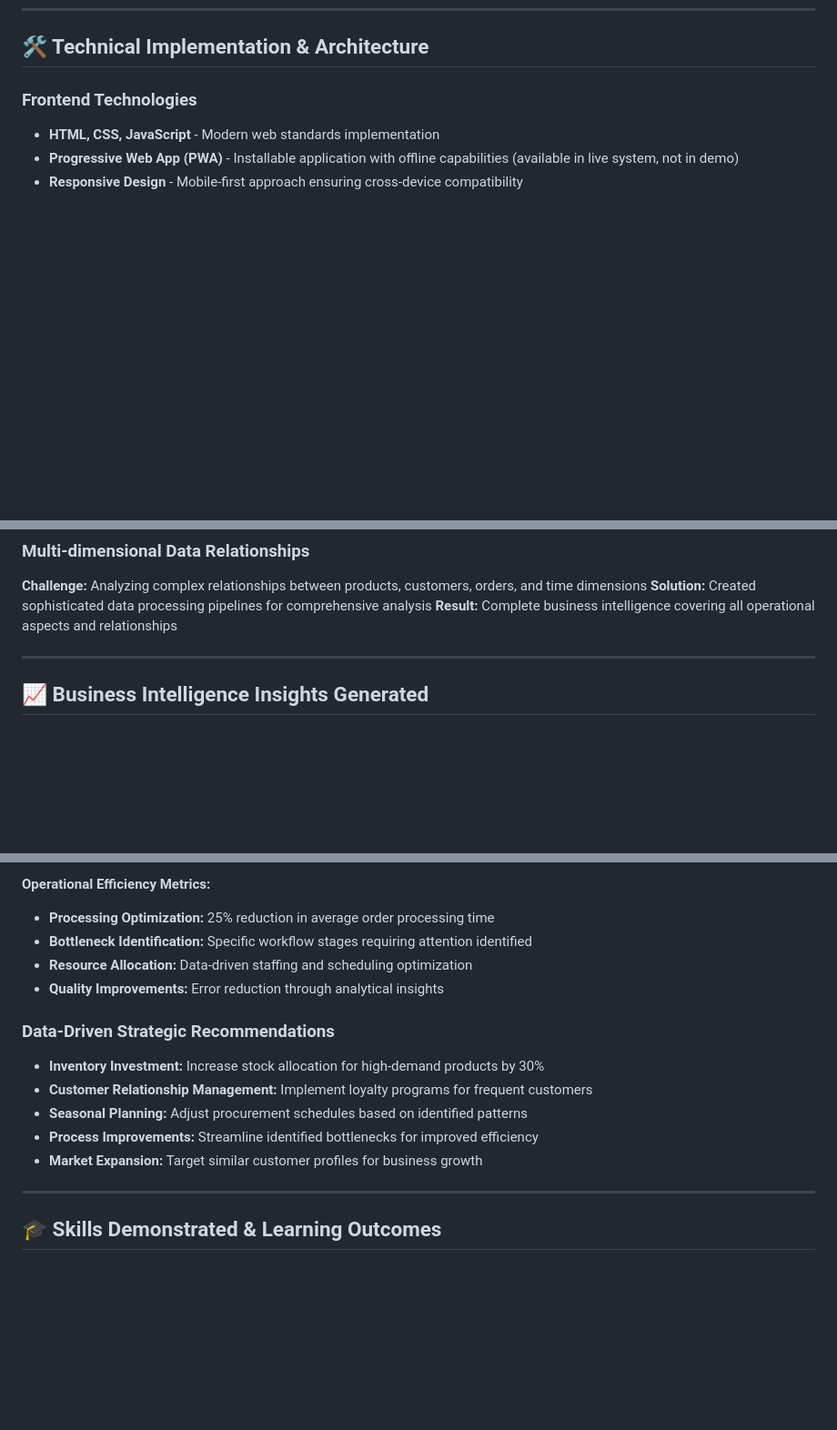
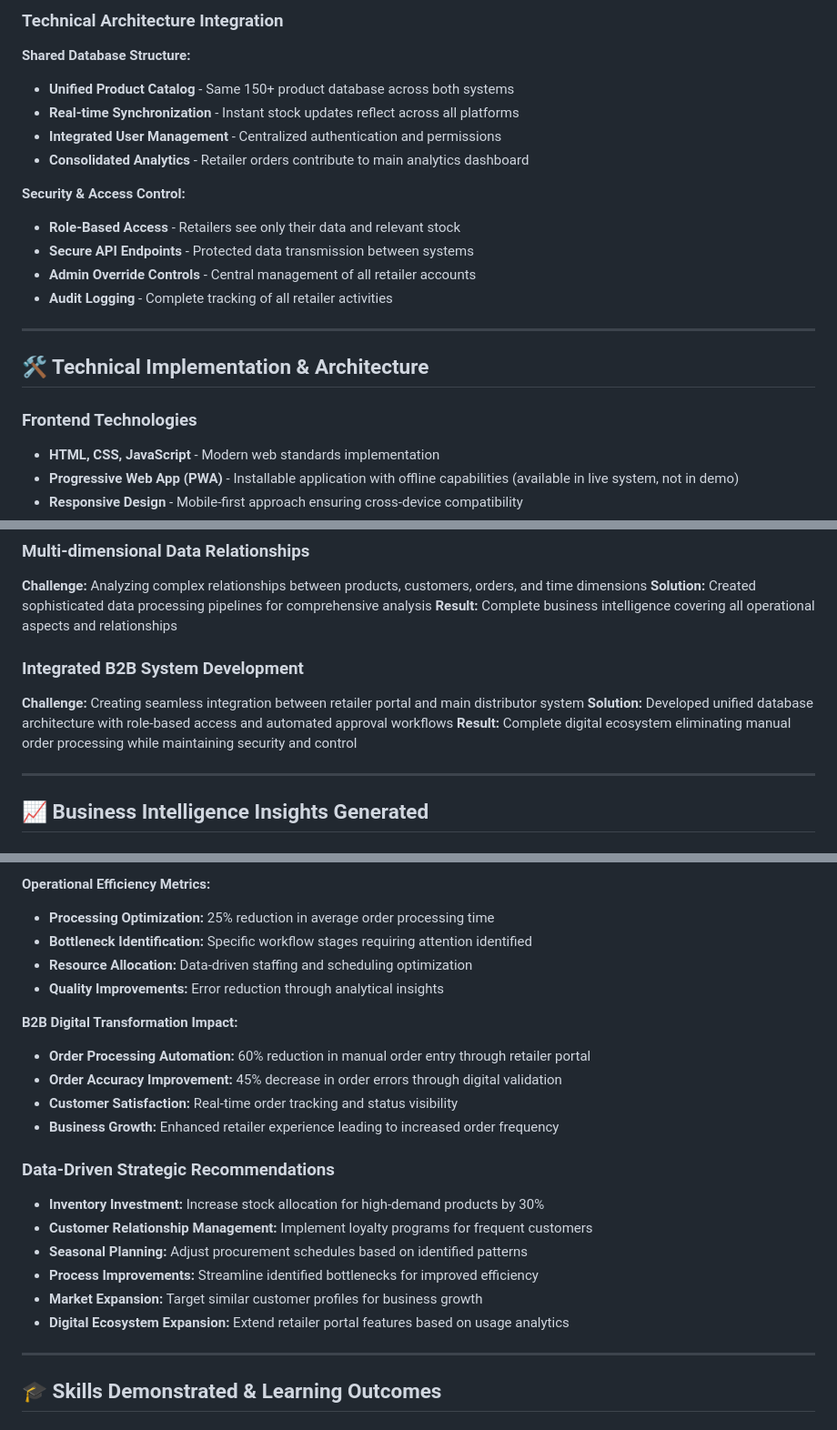
Before and after one commit to hemantborana/D-OMS, a Markdown page: README.md, 3 parts joined by grey strips. Shown at 91% size. Drawn GitHub-style; blank space fills up the shorter version.

```diff
--- a/README.md
+++ b/README.md
@@ -188,3 +250,19 @@ Distributor-Order Management System is a **production-ready, full-stack Order Ma
+### **Technical Architecture Integration**
+
+**Shared Database Structure:**
+- **Unified Product Catalog** - Same 150+ product database across both systems
+- **Real-time Synchronization** - Instant stock updates reflect across all platforms
+- **Integrated User Management** - Centralized authentication and permissions
+- **Consolidated Analytics** - Retailer orders contribute to main analytics dashboard
+
+**Security & Access Control:**
+- **Role-Based Access** - Retailers see only their data and relevant stock
+- **Secure API Endpoints** - Protected data transmission between systems
+- **Admin Override Controls** - Central management of all retailer accounts
+- **Audit Logging** - Complete tracking of all retailer activities
+
+---
+
 ## 🛠️ Technical Implementation & Architecture
 
 ### **Frontend Technologies**
@@ -248,6 +325,11 @@ Distributor-Order Management System is a **production-ready, full-stack Order Ma
 **Solution:** Created sophisticated data processing pipelines for comprehensive analysis
 **Result:** Complete business intelligence covering all operational aspects and relationships
 
+### **Integrated B2B System Development**
+**Challenge:** Creating seamless integration between retailer portal and main distributor system
+**Solution:** Developed unified database architecture with role-based access and automated approval workflows
+**Result:** Complete digital ecosystem eliminating manual order processing while maintaining security and control
+
 ---
 
 ## 📈 Business Intelligence Insights Generated
@@ -271,12 +353,19 @@ Distributor-Order Management System is a **production-ready, full-stack Order Ma
 - **Resource Allocation:** Data-driven staffing and scheduling optimization
 - **Quality Improvements:** Error reduction through analytical insights
 
+**B2B Digital Transformation Impact:**
+- **Order Processing Automation:** 60% reduction in manual order entry through retailer portal
+- **Order Accuracy Improvement:** 45% decrease in order errors through digital validation
+- **Customer Satisfaction:** Real-time order tracking and status visibility
+- **Business Growth:** Enhanced retailer experience leading to increased order frequency
+
 ### **Data-Driven Strategic Recommendations**
 - **Inventory Investment:** Increase stock allocation for high-demand products by 30%
 - **Customer Relationship Management:** Implement loyalty programs for frequent customers
 - **Seasonal Planning:** Adjust procurement schedules based on identified patterns
 - **Process Improvements:** Streamline identified bottlenecks for improved efficiency
 - **Market Expansion:** Target similar customer profiles for business growth
+- **Digital Ecosystem Expansion:** Extend retailer portal features based on usage analytics
 
 ---
 
```
Also changed, not shown: other parts of README.md (+93 -14 lines).
